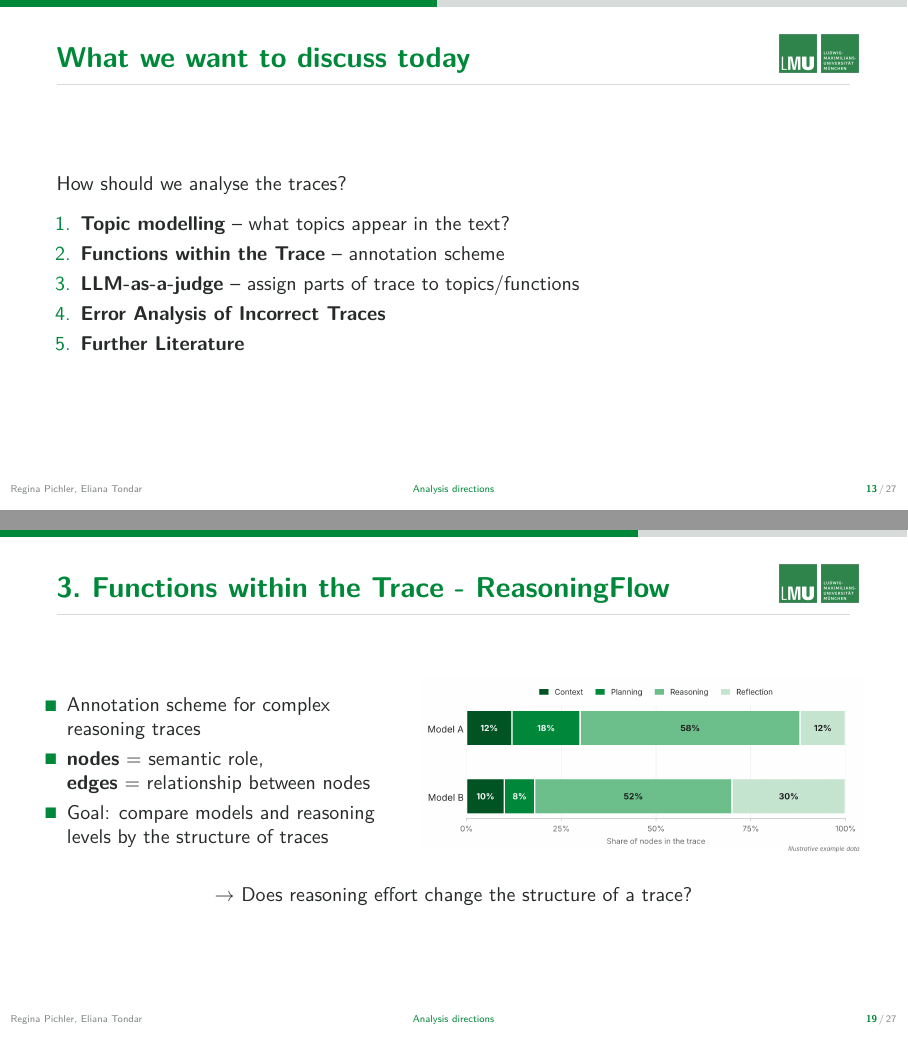
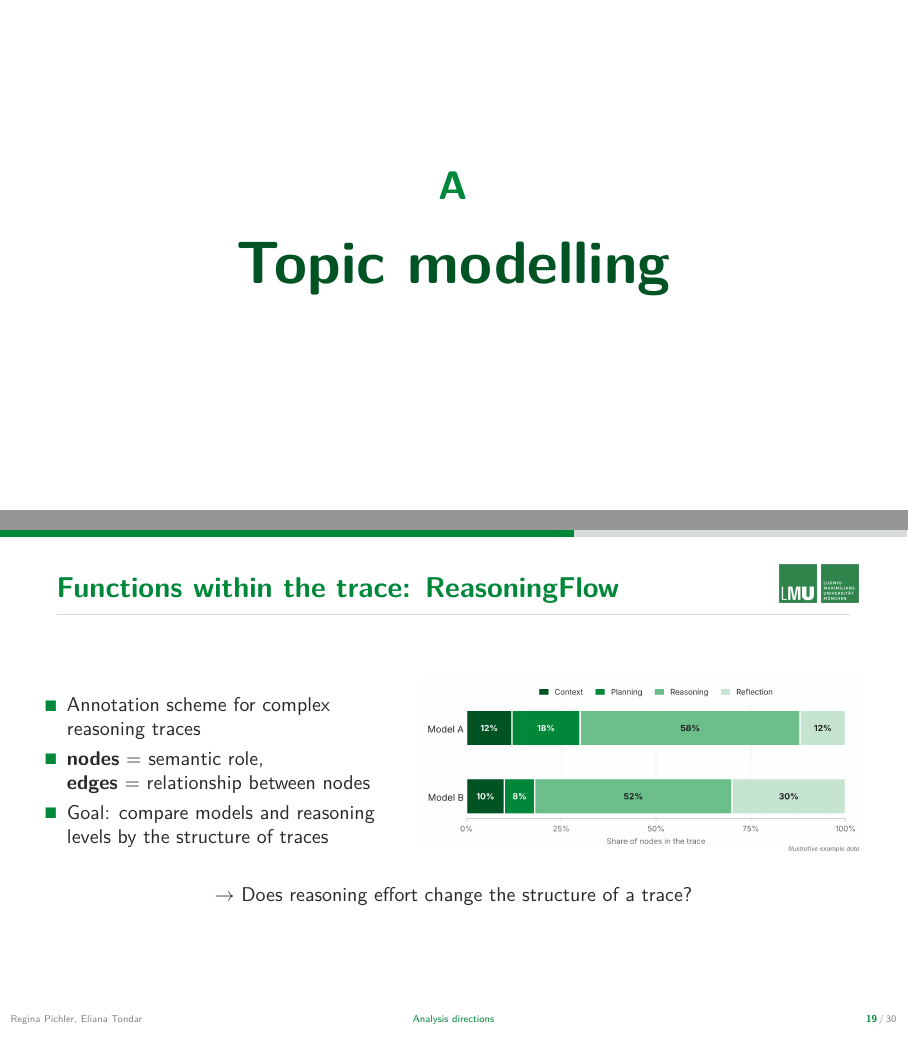
Before and after one commit to reginapichler/gist-reasoning-traces, LaTeX slides (presentation/main.tex): pages 19 and 25 of 39 before the commit and pages 19 and 25 of 42 after it, joined at a grey line. Compiled offline with pdfLaTeX.

Commit message:
Update presentation: fine-tune structure

```diff
--- a/presentation/main.tex
+++ b/presentation/main.tex
@@ -563,17 +563,18 @@ DeepSeek max   & 1{,}266 & 1{,}236 & 2.21 & 34.4 & 92.0 \\
 %========================================================================================
 \section{Analysis directions}
 
-\begin{frame}{What we want to discuss today}
-How should we analyse the traces?
-\vspace{0.5em}
-\begin{enumerate}
-  \item \textbf{Topic modelling} -- what topics appear in the text?
-  \item \textbf{Functions within the Trace} -- annotation scheme
-  \item \textbf{LLM-as-a-judge} -- assign parts of trace to topics/functions
-  \item \textbf{Error Analysis of Incorrect Traces}
-  \item\textbf{Further Literature}
-\end{enumerate}
-\end{frame}
+\newcommand{\analysisdivider}[2]{%
+  \begin{frame}[plain]
+    \centering
+    \vfill
+    {\color{lmugreen}\fontsize{20}{24}\selectfont\bfseries #1\par}
+    \vspace{0.6em}
+    {\color{lmudark}\fontsize{30}{36}\selectfont\bfseries #2\par}
+    \vfill
+  \end{frame}
+}
+
+\analysisdivider{A}{Topic modelling}
 
 \begin{frame}{BERTopic: Same traces, two clustering methods}
 \centering
@@ -664,5 +655,5 @@ Classification is only as good as the category scheme and the prompt / validatio
 
-\begin{frame}{3.\ Functions within the Trace - ReasoningFlow }
+\begin{frame}{Functions within the trace: ReasoningFlow}
 \begin{columns}[c]
 \begin{column}{0.42\textwidth}
 \begin{itemize}
@@ -781,7 +774,9 @@ Classification is only as good as the category scheme and the prompt / validatio
 \end{alertblock}
 \end{frame}
 
-\begin{frame}{4.\ Error Analysis of Incorrect Traces}
+\analysisdivider{D}{Error analysis}
+
+\begin{frame}{Error analysis of incorrect traces}
 \centering
 \renewcommand{\arraystretch}{1.25}
 \small
```
Also changed, not shown: presentation/main.pdf, presentation/main.tex (22 more changed lines), 1 other file.
